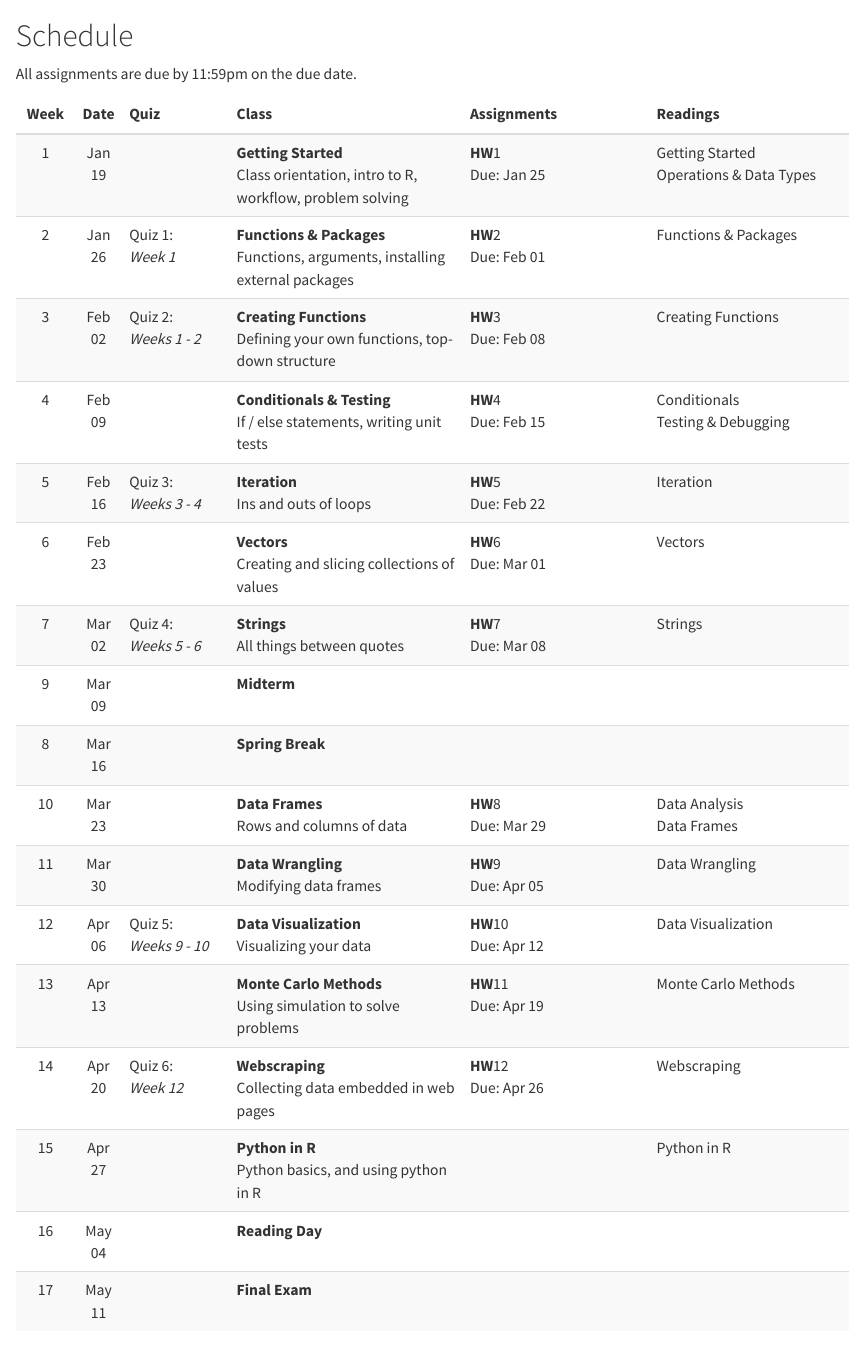
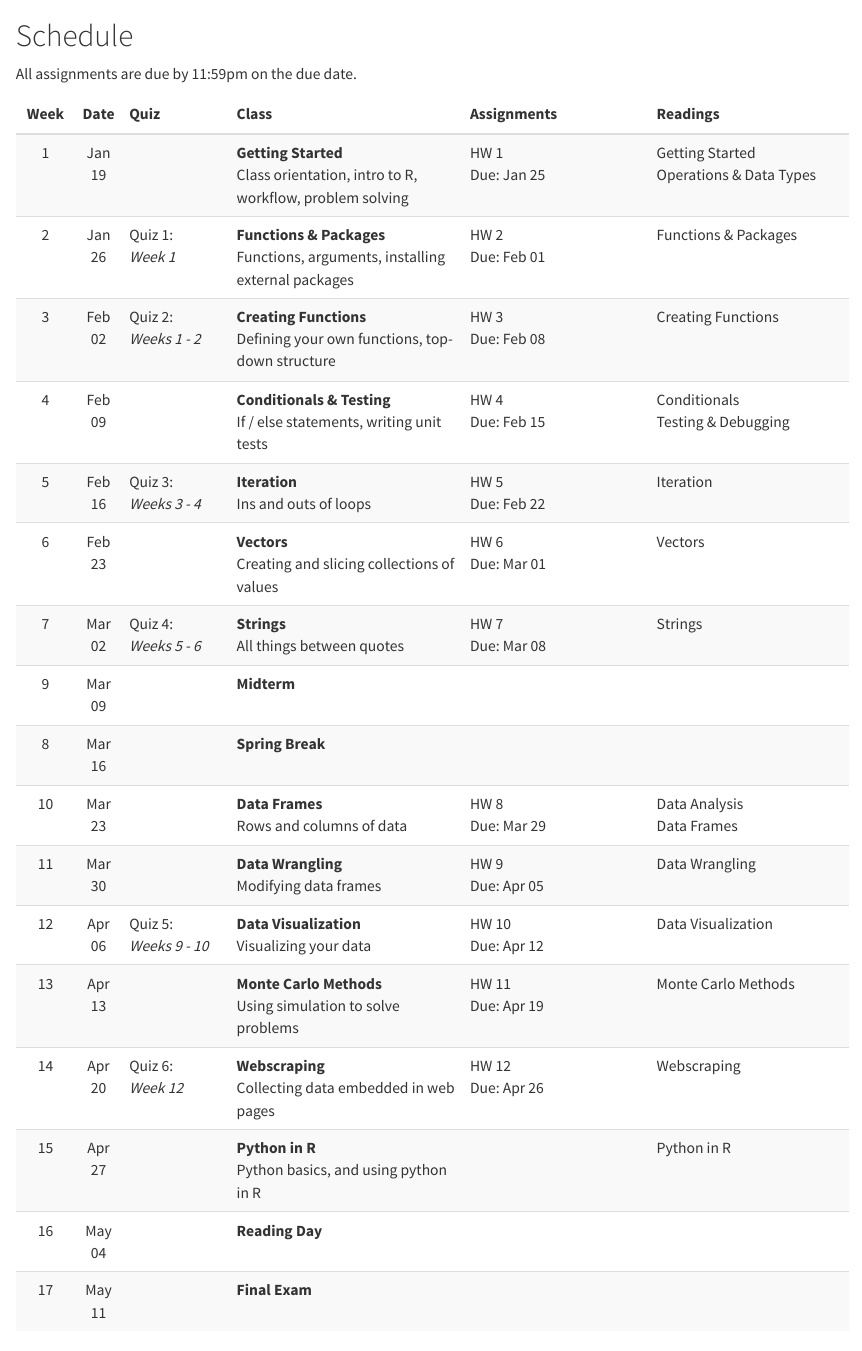
Before and after one commit to emse-p4a-gwu/2023-Spring, a Quarto document (schedule.qmd): the page in a window 1100 px wide, from its top. Rendered offline with R 4.5, knitr and Pandoc in place of Quarto, with nearby package versions.

Commit message:
reorg hw

```diff
--- a/schedule.qmd
+++ b/schedule.qmd
@@ -39,8 +39,8 @@ assignments <- schedule_raw %>%
             "",
             paste0(
                 '<a href="hw/', n_assign, "-", stub_assign, '.html">',
-                fa$assignment, '</a><b> HW</b>', n_assign,
-                "</b><br>Due: ", due_assign))
+                fa$assignment, '</a> HW ', n_assign,
+                "<br>Due: ", due_assign))
     ) %>%
     select(week, assignments)
 
```
Also changed, not shown: fragments/hw.qmd (+2 -0 lines).
